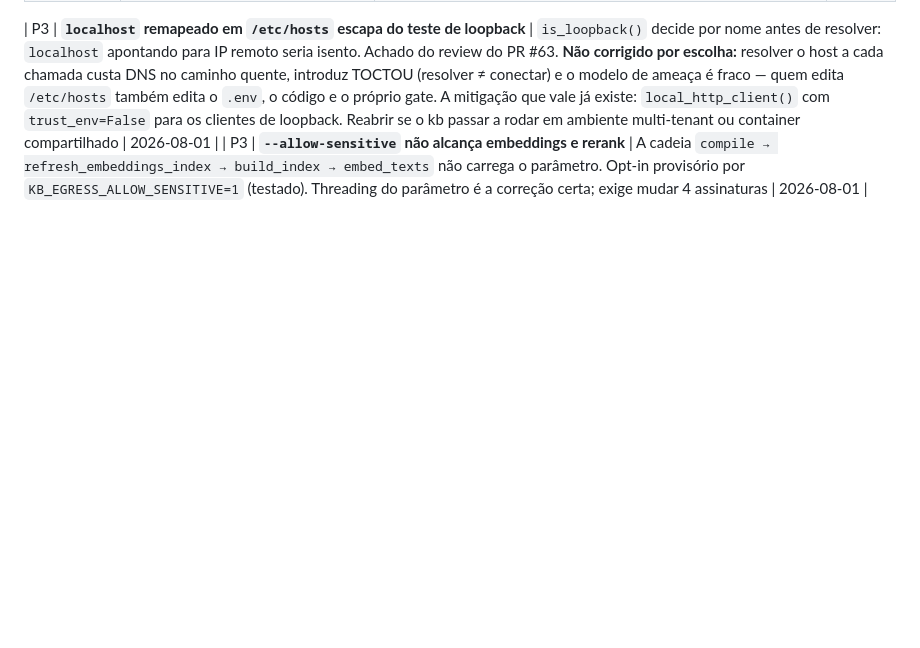
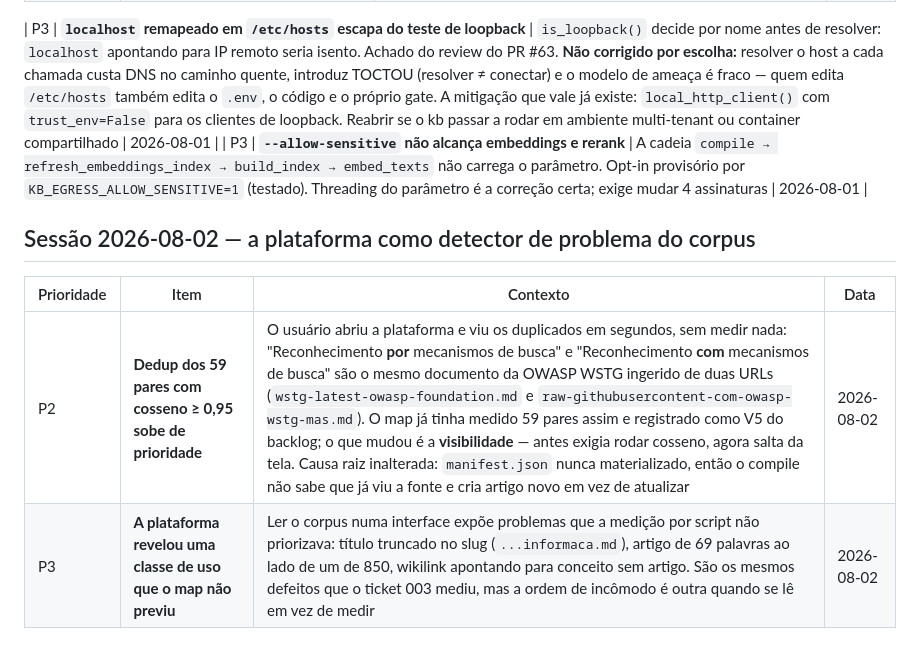
Before and after one commit to wendeus0/LLM-knowledge-base, a Markdown page: PENDING_LOG.md, the part around the change. GitHub-like rendering; blank space fills up the shorter version.

Commit message:
docs(pending): a plataforma tornou visível o dedup que exigia medição
O usuário abriu o leitor e viu em segundos os dois artigos do mesmo documento
OWASP — o que o map só tinha achado rodando cosseno sobre 1.037 artigos. A causa
raiz não mudou (manifest.json inexistente), mas a visibilidade sim, e isso sobe
a prioridade do dedup.

Co-Authored-By: Claude Opus 5 <noreply@anthropic.com>
Claude-Session: https://claude.ai/code/session_01V5wCUAYMwPb2ehqvG7hgms

```diff
--- a/PENDING_LOG.md
+++ b/PENDING_LOG.md
@@ -279,3 +279,10 @@ Codex GPT 5.6 Terra revisou o diff em 2026-08-01. Oito achados foram corrigidos
 
 | P3 | **`localhost` remapeado em `/etc/hosts` escapa do teste de loopback** | `is_loopback()` decide por nome antes de resolver: `localhost` apontando para IP remoto seria isento. Achado do review do PR #63. **Não corrigido por escolha:** resolver o host a cada chamada custa DNS no caminho quente, introduz TOCTOU (resolver ≠ conectar) e o modelo de ameaça é fraco — quem edita `/etc/hosts` também edita o `.env`, o código e o próprio gate. A mitigação que vale já existe: `local_http_client()` com `trust_env=False` para os clientes de loopback. Reabrir se o kb passar a rodar em ambiente multi-tenant ou container compartilhado | 2026-08-01 |
 | P3 | **`--allow-sensitive` não alcança embeddings e rerank** | A cadeia `compile → refresh_embeddings_index → build_index → embed_texts` não carrega o parâmetro. Opt-in provisório por `KB_EGRESS_ALLOW_SENSITIVE=1` (testado). Threading do parâmetro é a correção certa; exige mudar 4 assinaturas | 2026-08-01 |
+
+## Sessão 2026-08-02 — a plataforma como detector de problema do corpus
+
+| Prioridade | Item | Contexto | Data |
+| --- | --- | --- | --- |
+| P2 | **Dedup dos 59 pares com cosseno ≥ 0,95 sobe de prioridade** | O usuário abriu a plataforma e viu os duplicados em segundos, sem medir nada: "Reconhecimento **por** mecanismos de busca" e "Reconhecimento **com** mecanismos de busca" são o mesmo documento da OWASP WSTG ingerido de duas URLs (`wstg-latest-owasp-foundation.md` e `raw-githubusercontent-com-owasp-wstg-mas.md`). O map já tinha medido 59 pares assim e registrado como V5 do backlog; o que mudou é a **visibilidade** — antes exigia rodar cosseno, agora salta da tela. Causa raiz inalterada: `manifest.json` nunca materializado, então o compile não sabe que já viu a fonte e cria artigo novo em vez de atualizar | 2026-08-02 |
+| P3 | **A plataforma revelou uma classe de uso que o map não previu** | Ler o corpus numa interface expõe problemas que a medição por script não priorizava: título truncado no slug (`...informaca.md`), artigo de 69 palavras ao lado de um de 850, wikilink apontando para conceito sem artigo. São os mesmos defeitos que o ticket 003 mediu, mas a ordem de incômodo é outra quando se lê em vez de medir | 2026-08-02 |
```
